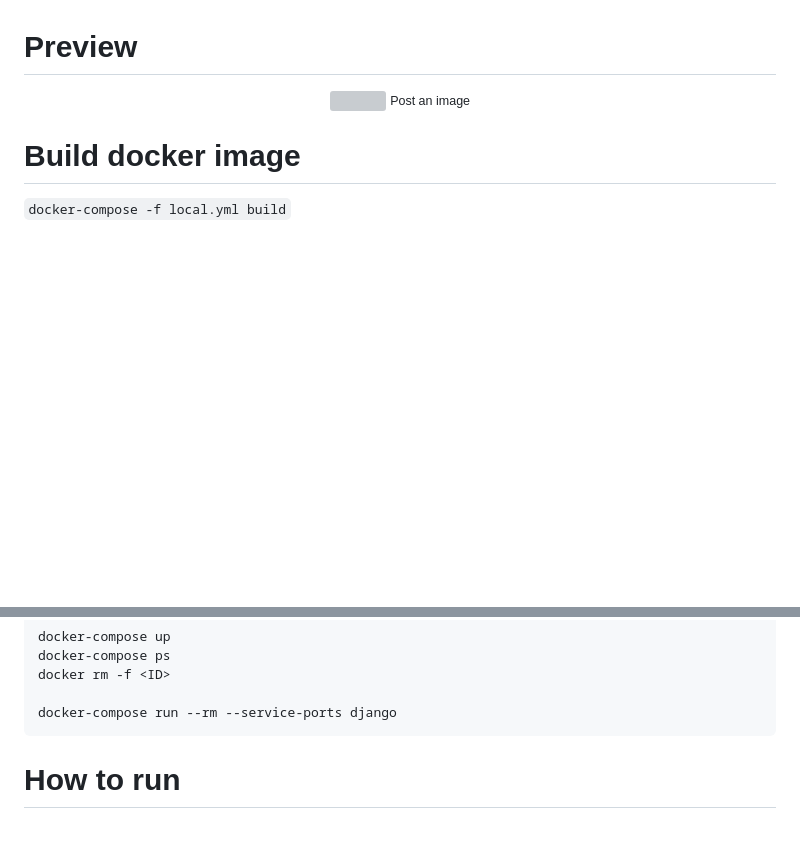
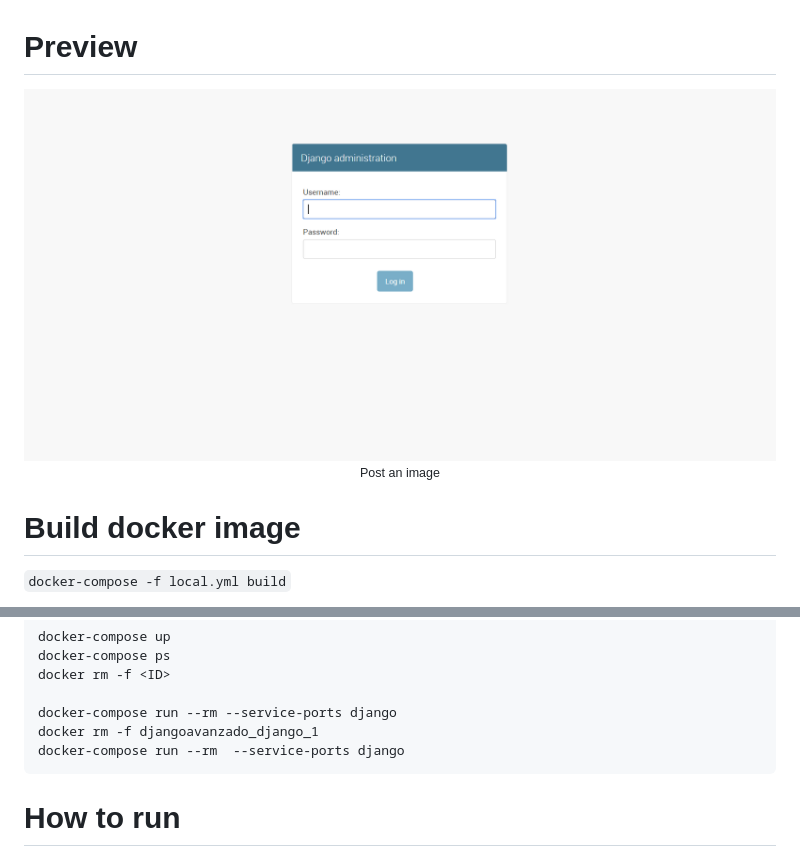
Before and after one commit to eocode/Rider-App, a Markdown page: README.md, 2 parts joined by grey strips. GitHub-like rendering; pictures changed too: images/1.png (added); blank space fills up the shorter version; grey boxes are pictures that could not be loaded.

````diff
--- a/README.md
+++ b/README.md
@@ -15,7 +15,7 @@ See Django notes for this project  [here](/Docs/README.md)
 # Preview
 
 <div align="center">
-  <img src="images/5.png">
+  <img src="images/1.png">
   <small>Post an image</small>
 </div>
 
@@ -74,6 +74,8 @@ docker-compose ps
 docker rm -f <ID>
 
 docker-compose run --rm --service-ports django
+docker rm -f djangoavanzado_django_1
+docker-compose run --rm  --service-ports django
 ```
 
 # How to run
````
Also changed, not shown: Docs/README.md (+9 -0 lines).
